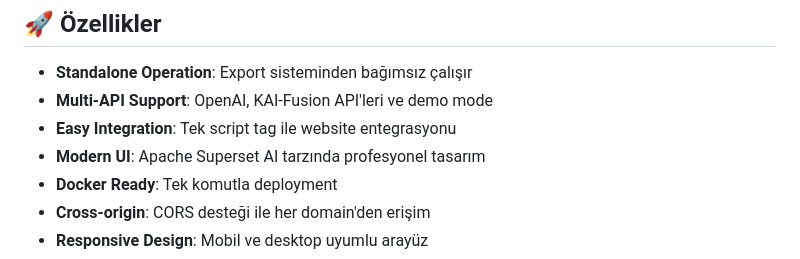
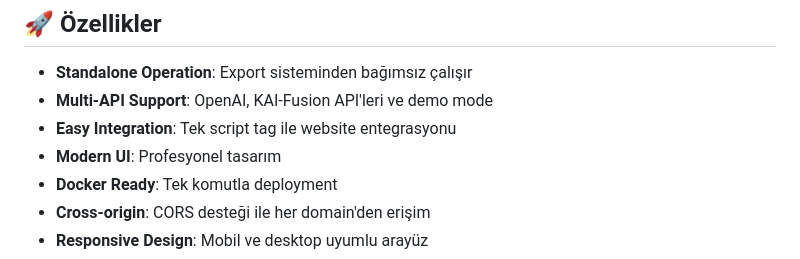
Before and after one commit to kafein-product-space/KAI-Fusion, a Markdown page: widget/README.md, the part around the change. Drawn GitHub-style.

Commit message:
Update UI description in README
Removed reference to Apache Superset AI in the modern UI feature description for clarity and generalization.

```diff
--- a/widget/README.md
+++ b/widget/README.md
@@ -7,7 +7,7 @@ Bu standalone chatbot widget sistemi, KAI-Fusion workflow'larından bağımsız
 - **Standalone Operation**: Export sisteminden bağımsız çalışır
 - **Multi-API Support**: OpenAI, KAI-Fusion API'leri ve demo mode
 - **Easy Integration**: Tek script tag ile website entegrasyonu
-- **Modern UI**: Apache Superset AI tarzında profesyonel tasarım
+- **Modern UI**: Profesyonel tasarım
 - **Docker Ready**: Tek komutla deployment
 - **Cross-origin**: CORS desteği ile her domain'den erişim
 - **Responsive Design**: Mobil ve desktop uyumlu arayüz
```
